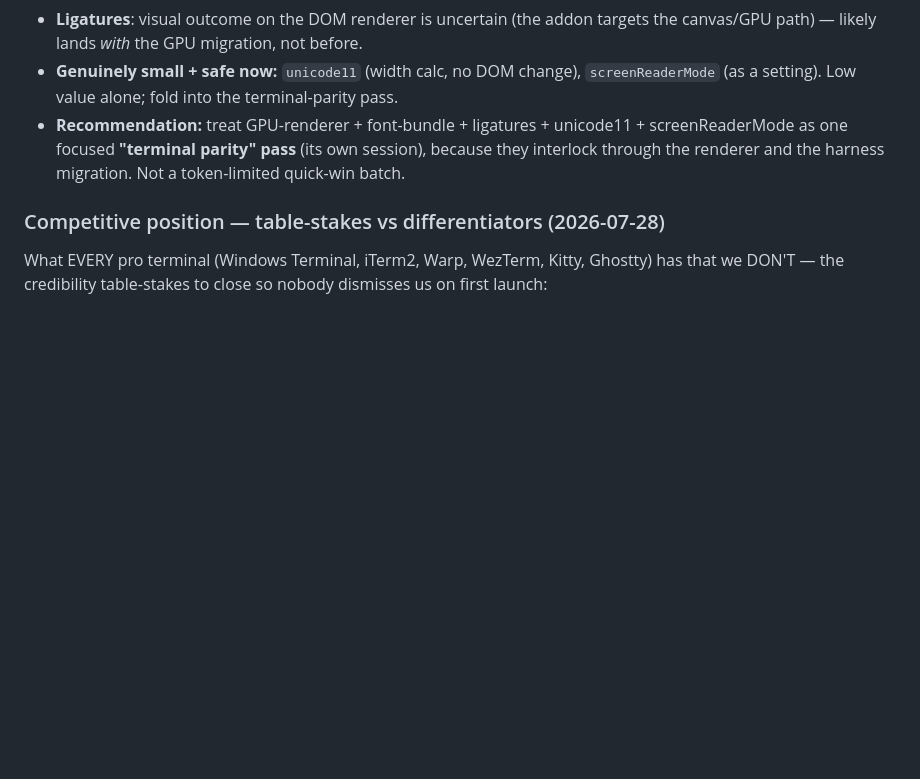
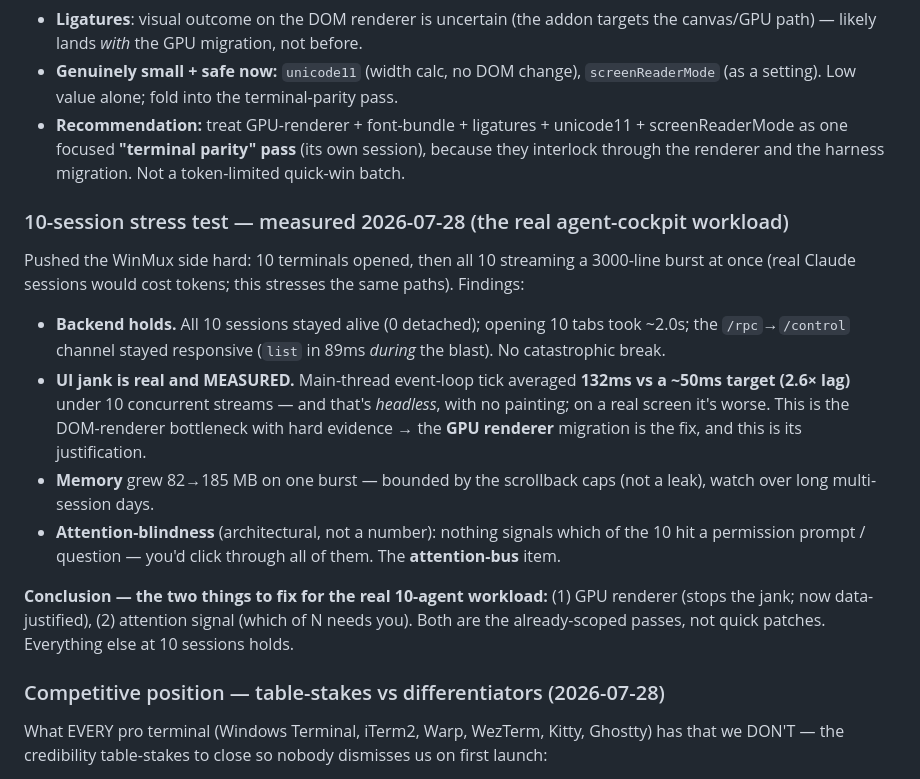
Before and after one commit to Zbrooklyn/winmux, a Markdown page: PLAN.md, the part around the change. Drawn GitHub-style; blank space fills up the shorter version.

Commit message:
docs(roadmap): 10-session stress test — measured. backend holds; UI jank real (132ms vs 50ms)
Stressed the agent-cockpit workload: 10 terminals streaming at once. Backend robust (10 alive,
control responsive, ~2s to open 10). But main-thread tick 132ms vs 50ms target (2.6x lag) HEADLESS
= real DOM-renderer jank, data-justifying the GPU migration. Memory 82->185MB (bounded by caps).
Attention-blindness confirmed architectural. The two fixes for the real workload: GPU renderer +
attention bus — both scoped passes, not quick patches.

Co-Authored-By: Claude Opus 4.8 (1M context) <noreply@anthropic.com>
Claude-Session: https://claude.ai/code/session_01BQgVaWwgw21rRVvXVGTBym

```diff
--- a/PLAN.md
+++ b/PLAN.md
@@ -700,6 +700,25 @@ Missing, by area (— `[backend]` = pre-approved to build; `[gated]` = renders
   one focused **"terminal parity" pass** (its own session), because they interlock through the
   renderer and the harness migration. Not a token-limited quick-win batch.
 
+### 10-session stress test — measured 2026-07-28 (the real agent-cockpit workload)
+
+Pushed the WinMux side hard: 10 terminals opened, then all 10 streaming a 3000-line burst at once
+(real Claude sessions would cost tokens; this stresses the same paths). Findings:
+- **Backend holds.** All 10 sessions stayed alive (0 detached); opening 10 tabs took ~2.0s; the
+  `/rpc`→`/control` channel stayed responsive (`list` in 89ms *during* the blast). No catastrophic break.
+- **UI jank is real and MEASURED.** Main-thread event-loop tick averaged **132ms vs a ~50ms target
+  (2.6× lag)** under 10 concurrent streams — and that's *headless*, with no painting; on a real
+  screen it's worse. This is the DOM-renderer bottleneck with hard evidence → the **GPU renderer**
+  migration is the fix, and this is its justification.
+- **Memory** grew 82→185 MB on one burst — bounded by the scrollback caps (not a leak), watch over
+  long multi-session days.
+- **Attention-blindness** (architectural, not a number): nothing signals which of the 10 hit a
+  permission prompt / question — you'd click through all of them. The **attention-bus** item.
+
+**Conclusion — the two things to fix for the real 10-agent workload:** (1) GPU renderer (stops the
+jank; now data-justified), (2) attention signal (which of N needs you). Both are the already-scoped
+passes, not quick patches. Everything else at 10 sessions holds.
+
 ### Competitive position — table-stakes vs differentiators (2026-07-28)
 
 What EVERY pro terminal (Windows Terminal, iTerm2, Warp, WezTerm, Kitty, Ghostty) has that we
```
